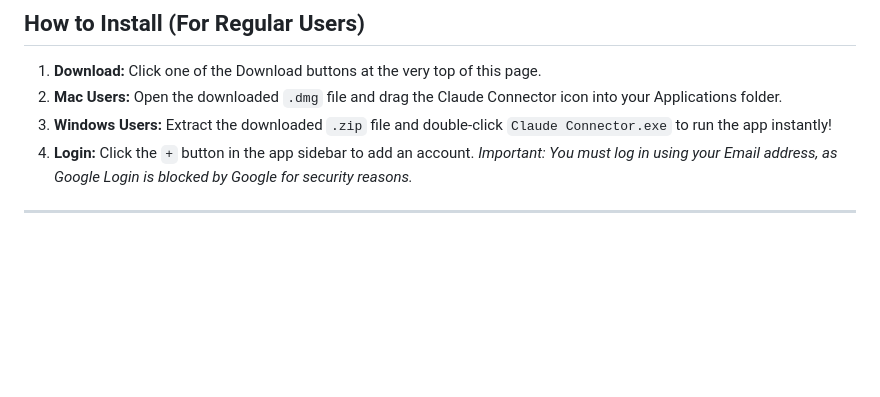
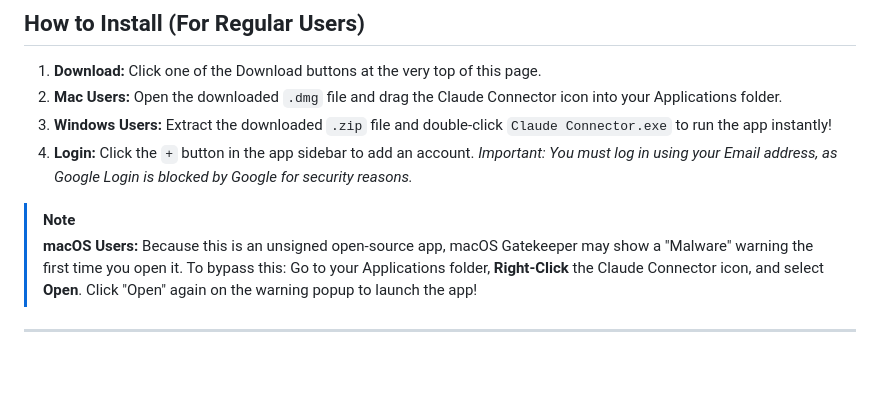
Before and after one commit to yoneshmurugan/Claude-connector, a Markdown page: README.md, the part around the change. Drawn GitHub-style; blank space fills up the shorter version.

Commit message:
Add macOS Gatekeeper troubleshooting note

```diff
--- a/README.md
+++ b/README.md
@@ -32,6 +32,9 @@ Designed with a beautiful, lightweight macOS-native interface, this app allows y
 3. **Windows Users:** Extract the downloaded `.zip` file and double-click `Claude Connector.exe` to run the app instantly!
 4. **Login:** Click the `+` button in the app sidebar to add an account. *Important: You must log in using your Email address, as Google Login is blocked by Google for security reasons.*
 
+> [!NOTE]
+> **macOS Users:** Because this is an unsigned open-source app, macOS Gatekeeper may show a "Malware" warning the first time you open it.
+> To bypass this: Go to your Applications folder, **Right-Click** the Claude Connector icon, and select **Open**. Click "Open" again on the warning popup to launch the app!
 ---
 
 <br>
```
